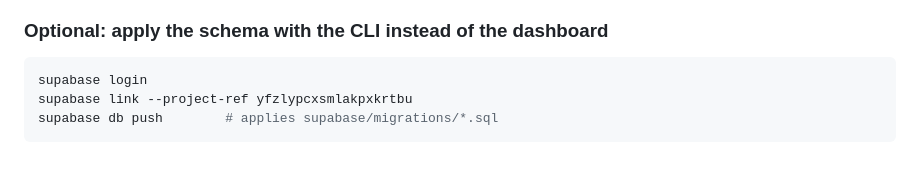
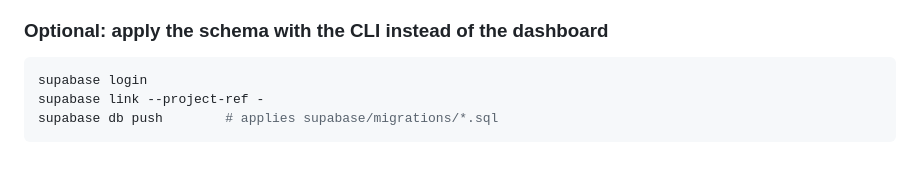
Before and after one commit to theoreticalraccoon/IGCSE-Homework-Tracker, a Markdown page: README.md, the part around the change. GitHub-like rendering.

````diff
--- a/README.md
+++ b/README.md
@@ -71,6 +71,6 @@ use; for higher volume, configure your own SMTP under **Authentication → Email
 
 ```bash
 supabase login
-supabase link --project-ref yfzlypcxsmlakpxkrtbu
+supabase link --project-ref -
 supabase db push        # applies supabase/migrations/*.sql
 ```
````
